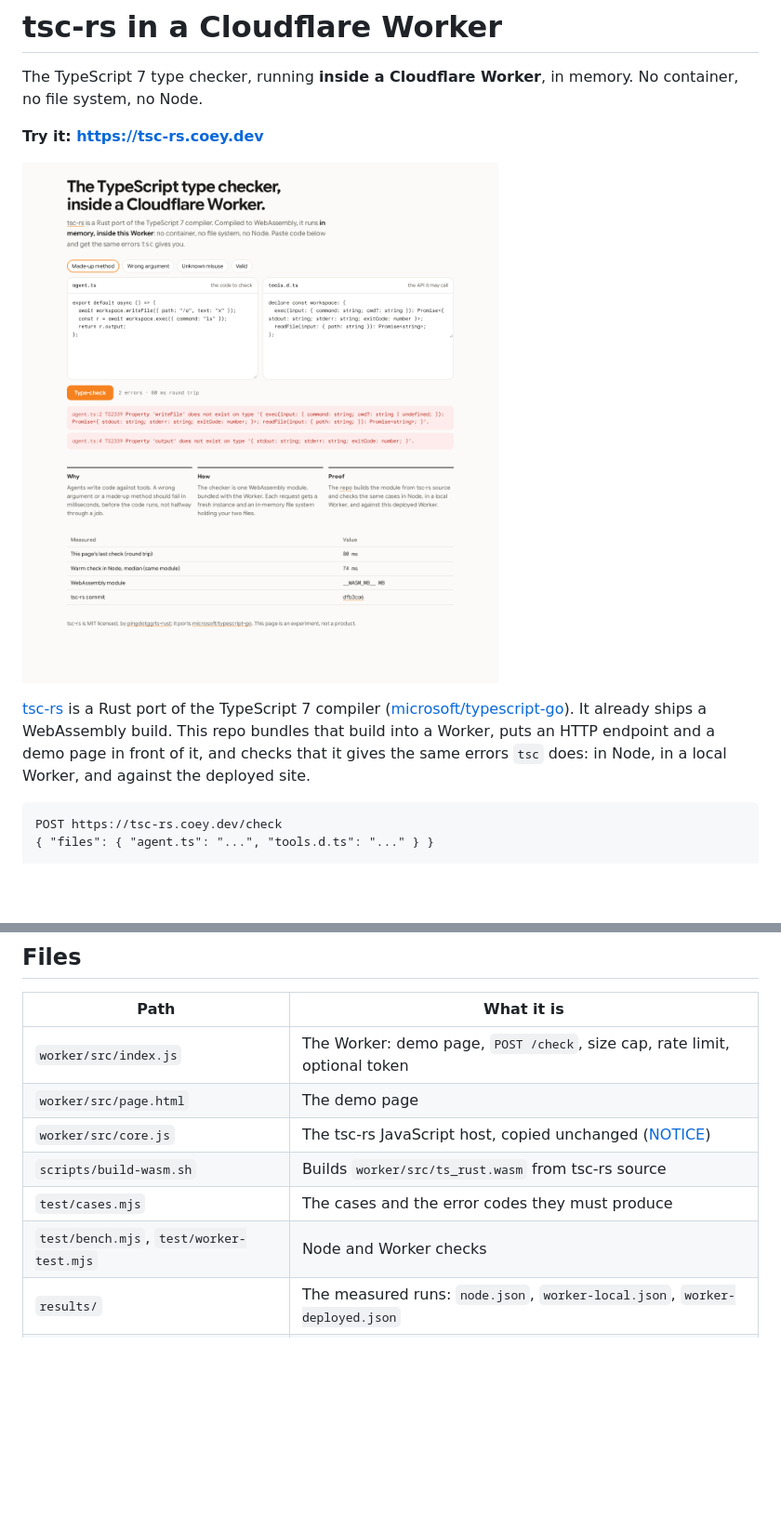
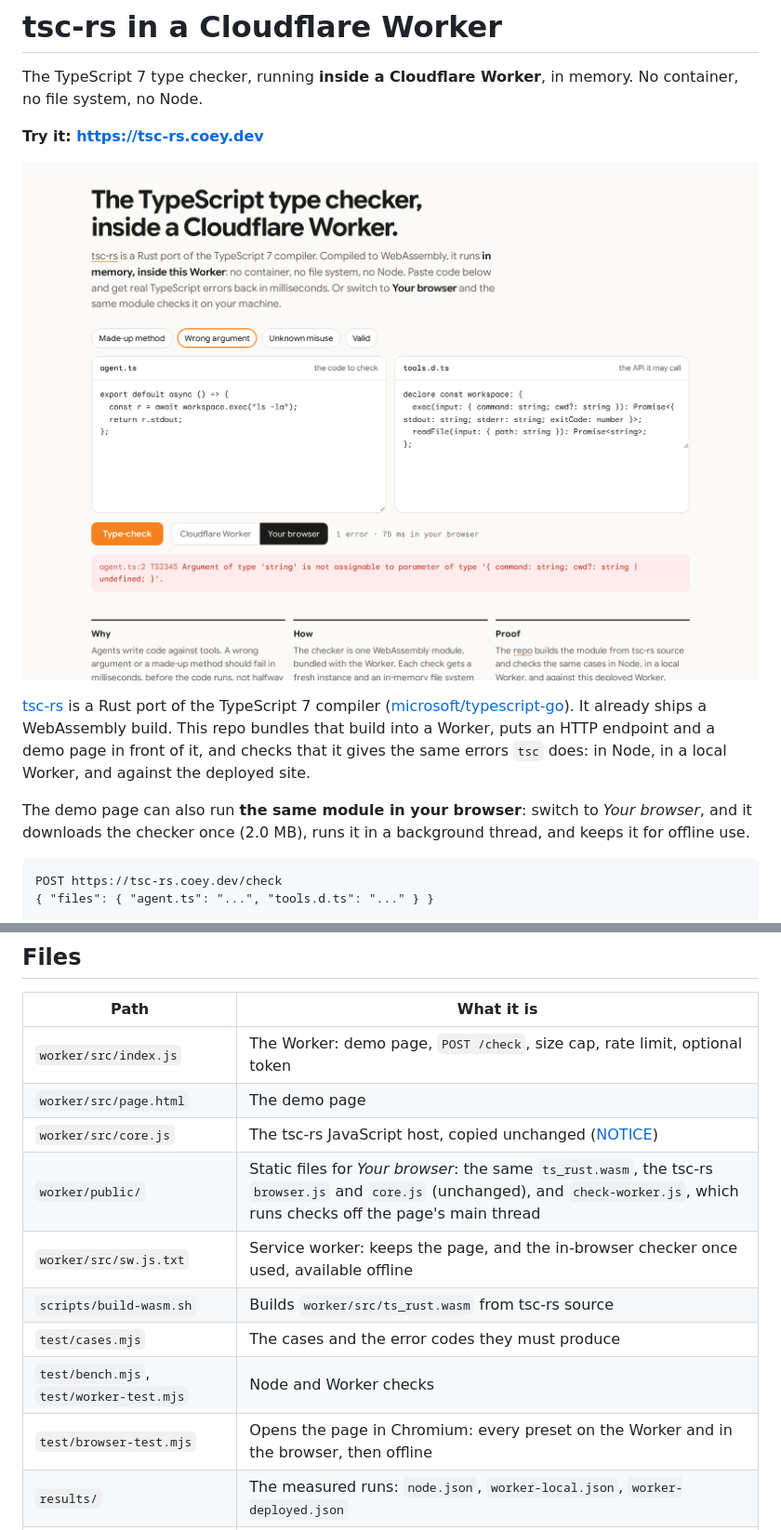
Before and after one commit to acoyfellow/tsc-rs-worker, a Markdown page: README.md, 2 parts joined by grey strips. Shown at 93% size. Rendered like a GitHub page; pictures changed too: docs/screenshot.png; blank space fills up the shorter version.

Commit message:
Run the checker in your browser too: same module from static assets, background thread, offline via the service worker; browser test and live results

````diff
--- a/README.md
+++ b/README.md
@@ -12,6 +12,9 @@ No container, no file system, no Node.
 WebAssembly build. This repo bundles that build into a Worker, puts an HTTP endpoint and a demo page
 in front of it, and checks that it gives the same errors `tsc` does: in Node, in a local Worker, and
 against the deployed site.
+
+The demo page can also run **the same module in your browser**: switch to *Your browser*, and it downloads the
+checker once (2.0 MB), runs it in a background thread, and keeps it for offline use.
 
 ```
 POST https://tsc-rs.coey.dev/check
@@ -98,9 +123,12 @@ local Worker checks. Copy it to `.github/workflows/` to turn it on.
 | `worker/src/index.js` | The Worker: demo page, `POST /check`, size cap, rate limit, optional token |
 | `worker/src/page.html` | The demo page |
 | `worker/src/core.js` | The tsc-rs JavaScript host, copied unchanged ([NOTICE](NOTICE.md)) |
+| `worker/public/` | Static files for *Your browser*: the same `ts_rust.wasm`, the tsc-rs `browser.js` and `core.js` (unchanged), and `check-worker.js`, which runs checks off the page's main thread |
+| `worker/src/sw.js.txt` | Service worker: keeps the page, and the in-browser checker once used, available offline |
 | `scripts/build-wasm.sh` | Builds `worker/src/ts_rust.wasm` from tsc-rs source |
 | `test/cases.mjs` | The cases and the error codes they must produce |
 | `test/bench.mjs`, `test/worker-test.mjs` | Node and Worker checks |
+| `test/browser-test.mjs` | Opens the page in Chromium: every preset on the Worker and in the browser, then offline |
 | `results/` | The measured runs: `node.json`, `worker-local.json`, `worker-deployed.json` |
 | `ci/proof.yml` | GitHub Actions workflow: build from source, run both checks |
 
````
Also changed, not shown: other parts of README.md (+22 -0 lines), 15 other files.
